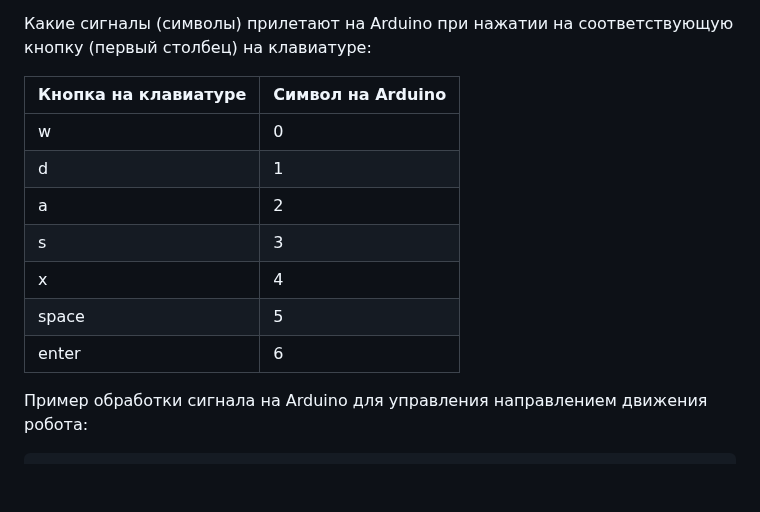
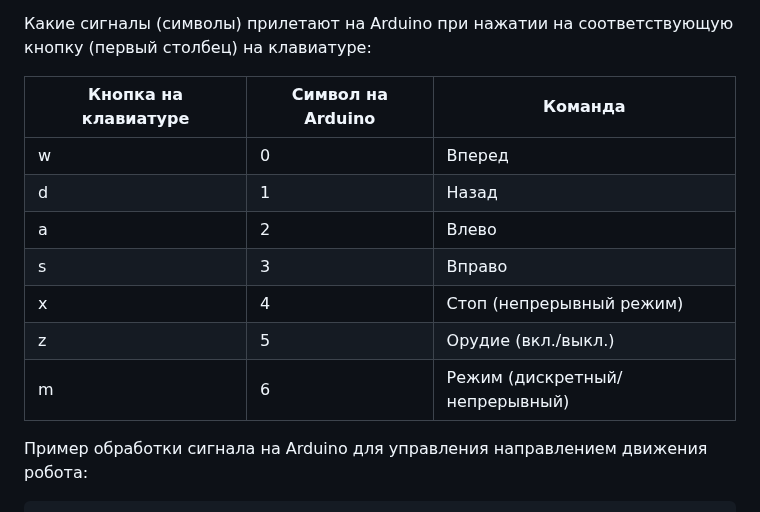
Before and after one commit to m112521/artcad, a Markdown page: README.md, the part around the change. Drawn GitHub-style; blank space fills up the shorter version.

```diff
--- a/README.md
+++ b/README.md
@@ -165,15 +165,15 @@ Arduino Uno подключается к Raspberry Pi по Serial (через п
 
 Какие сигналы (символы) прилетают на Arduino при нажатии на соответствующую кнопку (первый столбец) на клавиатуре:
 
-| Кнопка на клавиатуре | Символ на Arduino |
-|----------------------|-------------------|
-| w                    | 0                 |
-| d                    | 1                 |
-| a                    | 2                 |
-| s                    | 3                 |
-| x                    | 4                 |
-| space                | 5                 |
-| enter                | 6                 |
+| Кнопка на клавиатуре | Символ на Arduino | Команда
+|----------------------|-------------------|-------------------------------|
+| w                    | 0                 | Вперед                        |
+| d                    | 1                 | Назад                         |
+| a                    | 2                 | Влево                         |
+| s                    | 3                 | Вправо                        |
+| x                    | 4                 | Стоп (непрерывный режим)      |
+| z                    | 5                 | Орудие (вкл./выкл.)           |
+| m                    | 6                 | Режим (дискретный/непрерывный)|                 |
 
 Пример обработки сигнала на Arduino для управления направлением движения робота:
 
```
